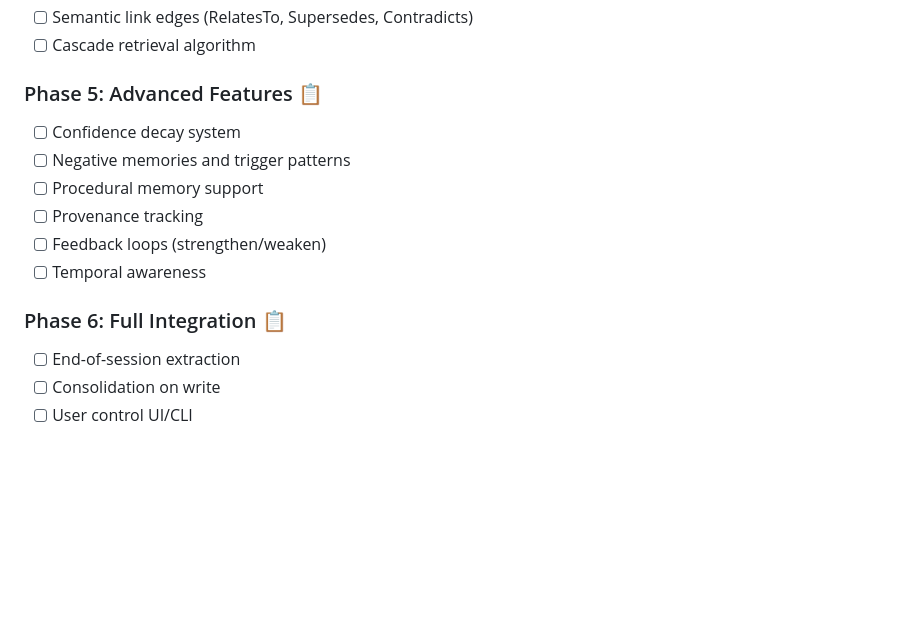
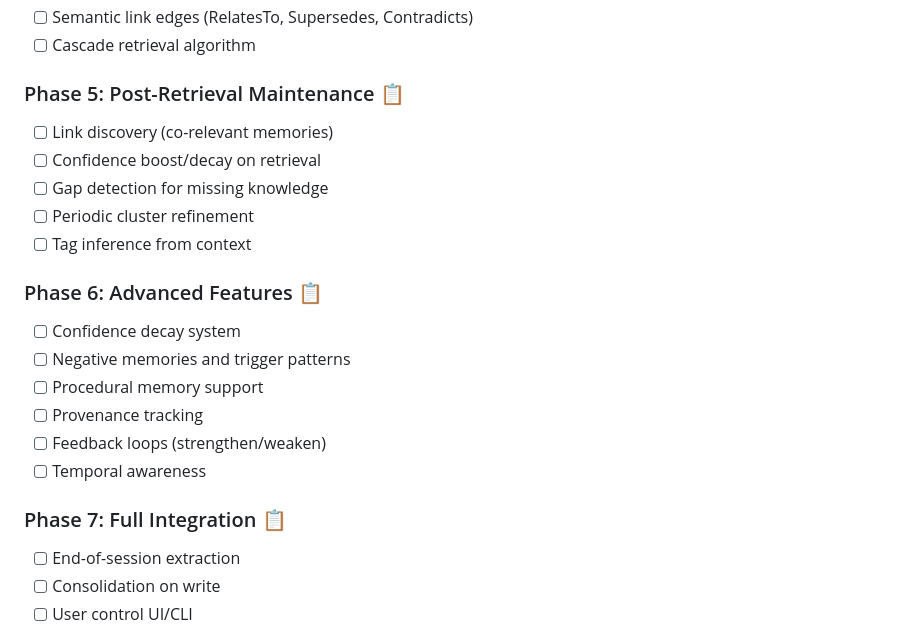
Before and after one commit to iamrohithrnair/minnal, a Markdown page: docs/MEMORY_ARCHITECTURE.md, the part around one of its changes. Rendered like a GitHub page; blank space fills up the shorter version.

```diff
--- a/docs/MEMORY_ARCHITECTURE.md
+++ b/docs/MEMORY_ARCHITECTURE.md
@@ -653,7 +755,14 @@ memory { action: "tag", id: "...", tags: ["new", "tags"] }
 - [ ] Semantic link edges (RelatesTo, Supersedes, Contradicts)
 - [ ] Cascade retrieval algorithm
 
-### Phase 5: Advanced Features 📋
+### Phase 5: Post-Retrieval Maintenance 📋
+- [ ] Link discovery (co-relevant memories)
+- [ ] Confidence boost/decay on retrieval
+- [ ] Gap detection for missing knowledge
+- [ ] Periodic cluster refinement
+- [ ] Tag inference from context
+
+### Phase 6: Advanced Features 📋
 - [ ] Confidence decay system
 - [ ] Negative memories and trigger patterns
 - [ ] Procedural memory support
@@ -661,7 +770,7 @@ memory { action: "tag", id: "...", tags: ["new", "tags"] }
 - [ ] Feedback loops (strengthen/weaken)
 - [ ] Temporal awareness
 
-### Phase 6: Full Integration 📋
+### Phase 7: Full Integration 📋
 - [ ] End-of-session extraction
 - [ ] Consolidation on write
 - [ ] User control UI/CLI
```
Also changed, not shown: other parts of docs/MEMORY_ARCHITECTURE.md (+103 -1 lines).
